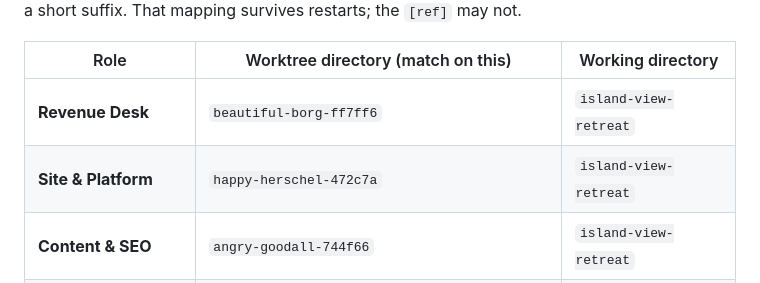
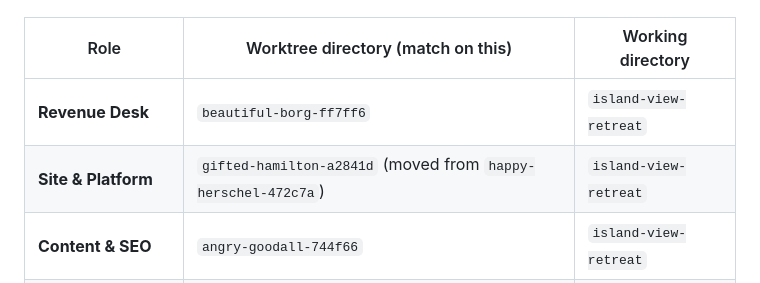
Before and after one commit to coreylikestocode/IVR, a Markdown page: .claude/AGENT-DIRECTORY.md, the part around the change. Rendered like a GitHub page.

Commit message:
Point Site & Platform at the worktree it actually runs in now
The session moved from happy-herschel-472c7a to gifted-hamilton-a2841d, so the
directory row was sending messages to a worktree nobody answers from. This is the
exact drift the directory warns about; worktree names are stable only until a
session is relaunched.

Co-Authored-By: Claude Opus 5 <noreply@anthropic.com>

```diff
--- a/.claude/AGENT-DIRECTORY.md
+++ b/.claude/AGENT-DIRECTORY.md
@@ -24,7 +24,7 @@ directory plus a short suffix. That mapping survives restarts; the `[ref]` may n
 | Role | Worktree directory (match on this) | Working directory |
 |---|---|---|
 | **Revenue Desk** | `beautiful-borg-ff7ff6` | `island-view-retreat` |
-| **Site & Platform** | `happy-herschel-472c7a` | `island-view-retreat` |
+| **Site & Platform** | `gifted-hamilton-a2841d` (moved from `happy-herschel-472c7a`) | `island-view-retreat` |
 | **Content & SEO** | `angry-goodall-744f66` | `island-view-retreat` |
 | **Channels & Listings** | `island-view-website-mgmt-7eb3f4` ⚠️ legacy name | `IV` |
 | **Finance** | `dreamy-tesla-ca9182` ⚠️ legacy name | `IV` |
```
